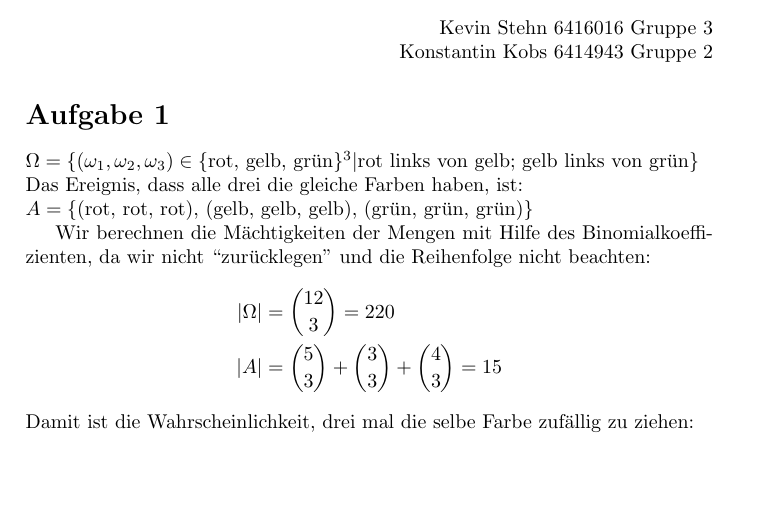
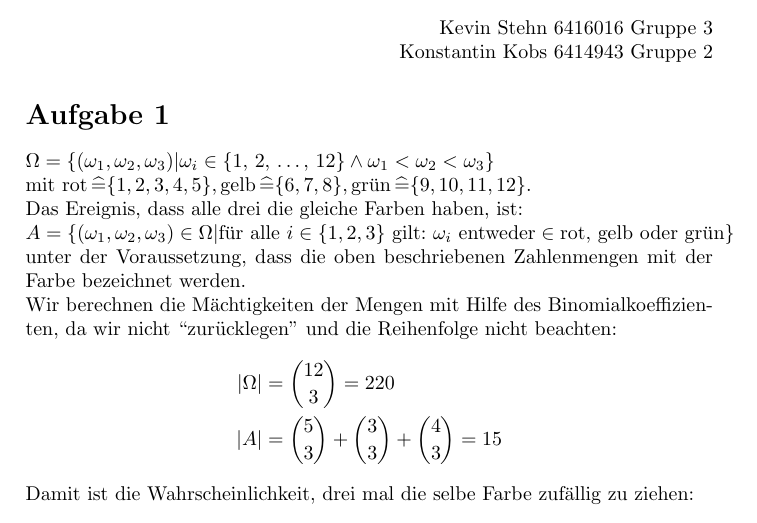
Before and after one commit to xanatos1992/Stochastik1, a LaTeX document (Blatt 2/Blatt 2.tex): part of page 1 of 2, cut so that both start at the same text, the shorter picture padded with empty space. Compiled offline with pdfLaTeX.

Commit message:
Überarbeitung von Aufgabe 1

```diff
--- a/Blatt 2/Blatt 2.tex
+++ b/Blatt 2/Blatt 2.tex
@@ -18,10 +18,9 @@ Konstantin Kobs 6414943 Gruppe 2
 \end{flushright}
 
 \section*{Aufgabe 1}
-$\Omega = \{(\omega_{1},\omega_{2},\omega_{3}) \in \{ \text{rot, gelb, grün}\}^3 | \text{rot links von gelb; gelb links von grün}\}$ \\
+$\Omega = \{(\omega_{1},\omega_{2},\omega_{3}) | \omega_i \in \{ \text{1, 2, \dots, 12}\} \wedge \omega_1 < \omega_2 < \omega_3 \}$\\ mit $\text{rot} \entspricht \{1, 2, 3, 4, 5\}, \text{gelb} \entspricht \{6, 7, 8\}, \text{grün} \entspricht \{9, 10, 11, 12\}$.\\
 Das Ereignis, dass alle drei die gleiche Farben haben, ist:\\
-$A = \{\text{(rot, rot, rot), (gelb, gelb, gelb), (grün, grün, grün)}\}$
-
+$A = \{(\omega_1, \omega_2, \omega_3) \in \Omega | \text{für alle } i \in \{1,2,3\} \text{ gilt: } \omega_i \text{ entweder} \in \text{rot, gelb oder grün} \}$ unter der Voraussetzung, dass die oben beschriebenen Zahlenmengen mit der Farbe bezeichnet werden.\\
 Wir berechnen die Mächtigkeiten der Mengen mit Hilfe des Binomialkoeffizienten, da wir nicht ``zurücklegen'' und die Reihenfolge nicht beachten:
 \begin{align*}
 	|\Omega| &= \binom{12}{3} = 220\\
```
Also changed, not shown: Blatt 2/Blatt 2.pdf, 1 other file.
